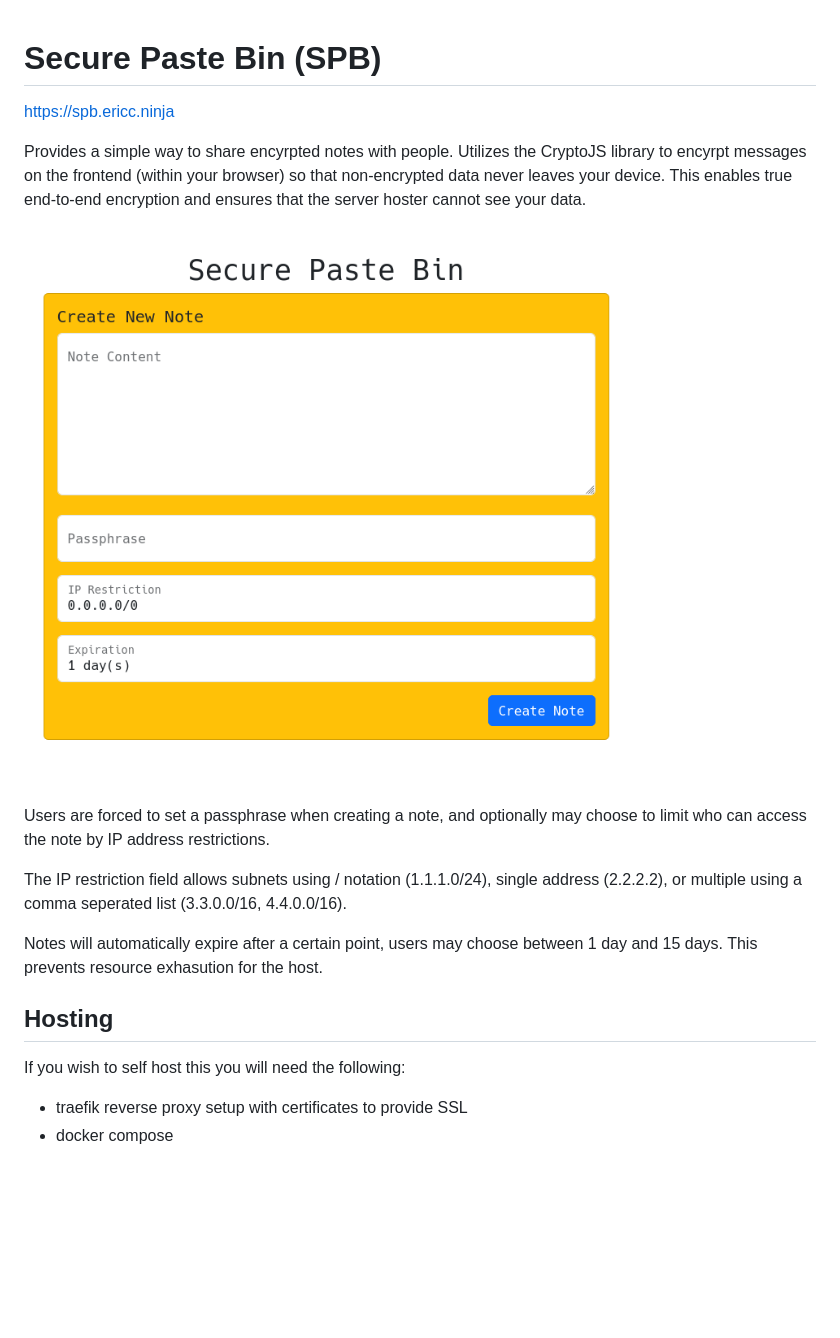
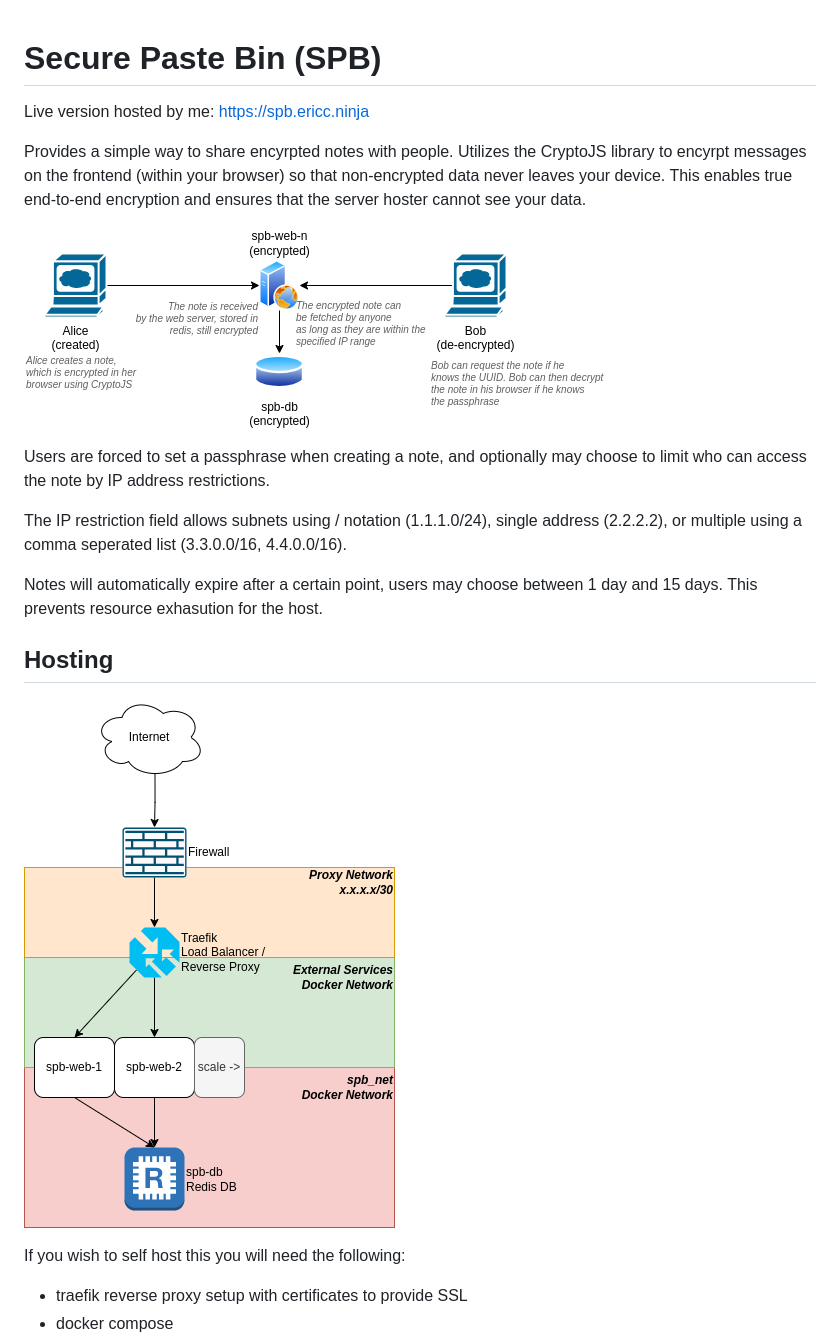
Before and after one commit to EricCaverly/secure_pastebin, a Markdown page: README.md, the part around the change. Drawn GitHub-style; pictures changed too: images/function.png (added), images/stack.png (added); blank space fills up the shorter version.

```diff
--- a/README.md
+++ b/README.md
@@ -1,10 +1,11 @@
 # Secure Paste Bin (SPB)
 
+Live version hosted by me:
 https://spb.ericc.ninja
 
 Provides a simple way to share encyrpted notes with people. Utilizes the CryptoJS library to encyrpt messages on the frontend (within your browser) so that non-encrypted data never leaves your device. This enables true end-to-end encryption and ensures that the server hoster cannot see your data.
 
-![creation_page](images/image.png)
+![creation_page](images/function.png)
 
 Users are forced to set a passphrase when creating a note, and optionally may choose to limit who can access the note by IP address restrictions.
 
@@ -13,6 +14,9 @@ The IP restriction field allows subnets using / notation (1.1.1.0/24), single ad
 Notes will automatically expire after a certain point, users may choose between 1 day and 15 days. This prevents resource exhasution for the host.
 
 ## Hosting
+
+![tech_stack](images/stack.png)
+
 If you wish to self host this you will need the following:
 - traefik reverse proxy setup with certificates to provide SSL
 - docker compose
```
